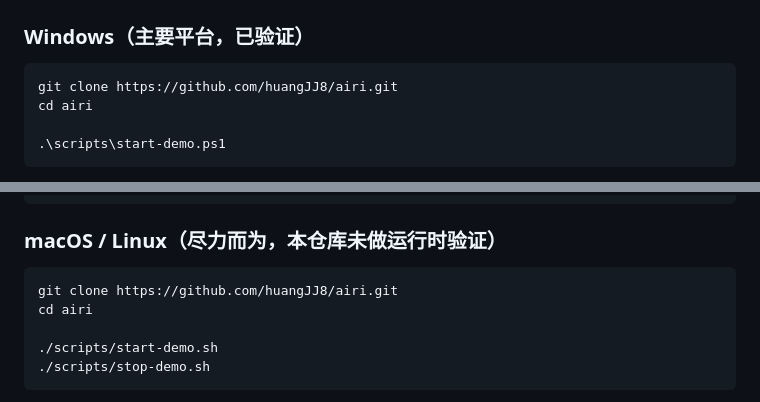
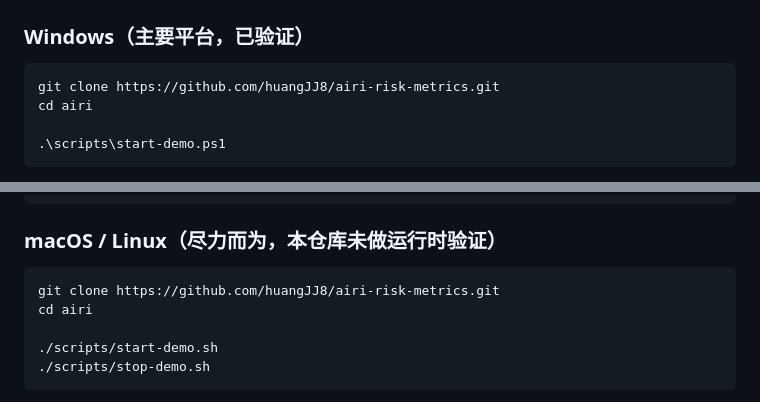
Before and after one commit to huangJJ8/airi-risk-metrics, a Markdown page: docs/guides/quickstart.md, 2 parts joined by grey strips. Drawn GitHub-style.

````diff
--- a/docs/guides/quickstart.md
+++ b/docs/guides/quickstart.md
@@ -25,7 +25,7 @@
 ### Windows（主要平台，已验证）
 
 ```powershell
-git clone https://github.com/huangJJ8/airi.git
+git clone https://github.com/huangJJ8/airi-risk-metrics.git
 cd airi
 
 .\scripts\start-demo.ps1
@@ -59,7 +59,7 @@ cd airi
 ### macOS / Linux（尽力而为，本仓库未做运行时验证）
 
 ```bash
-git clone https://github.com/huangJJ8/airi.git
+git clone https://github.com/huangJJ8/airi-risk-metrics.git
 cd airi
 
 ./scripts/start-demo.sh
````
Also changed, not shown: README.md (+2 -2 lines).
